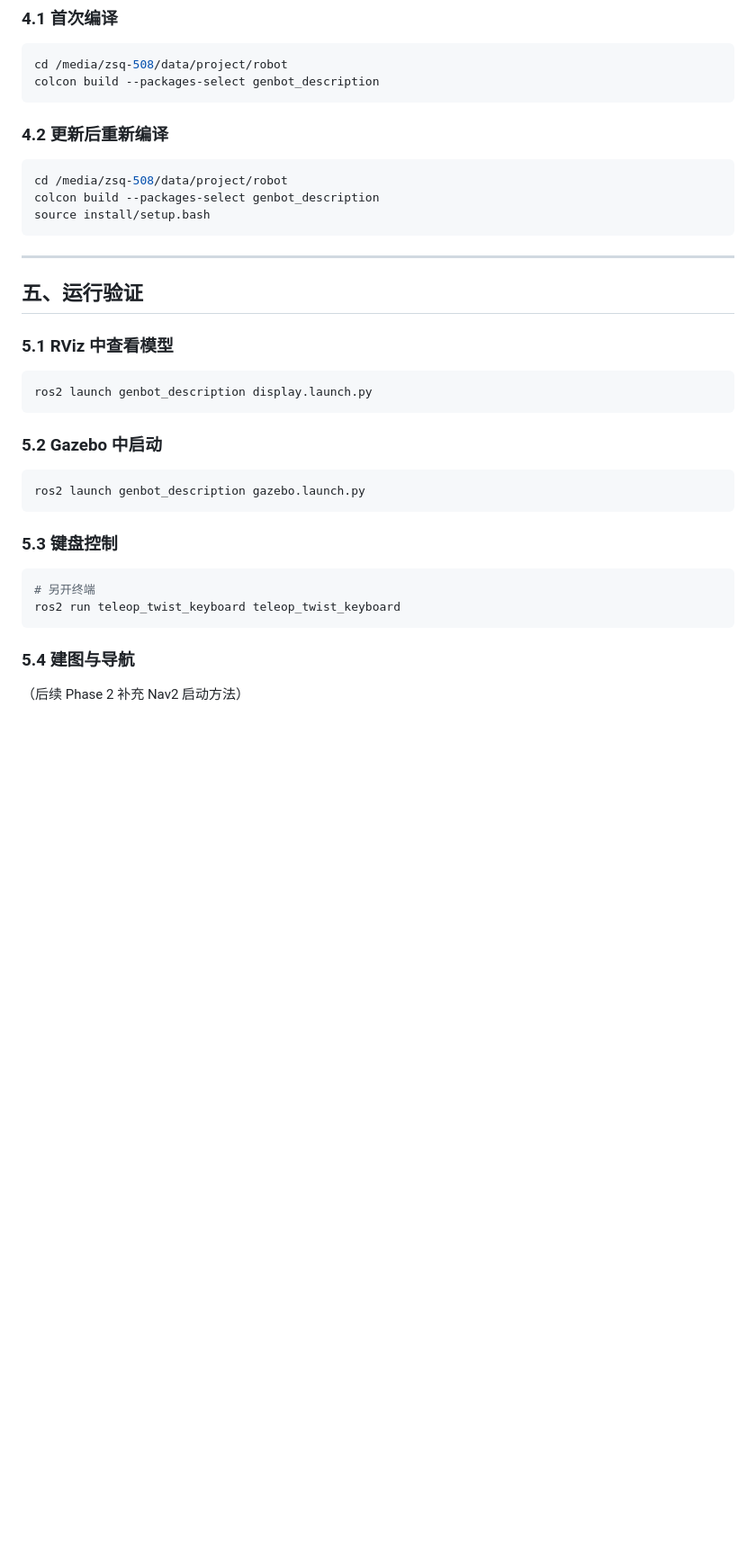
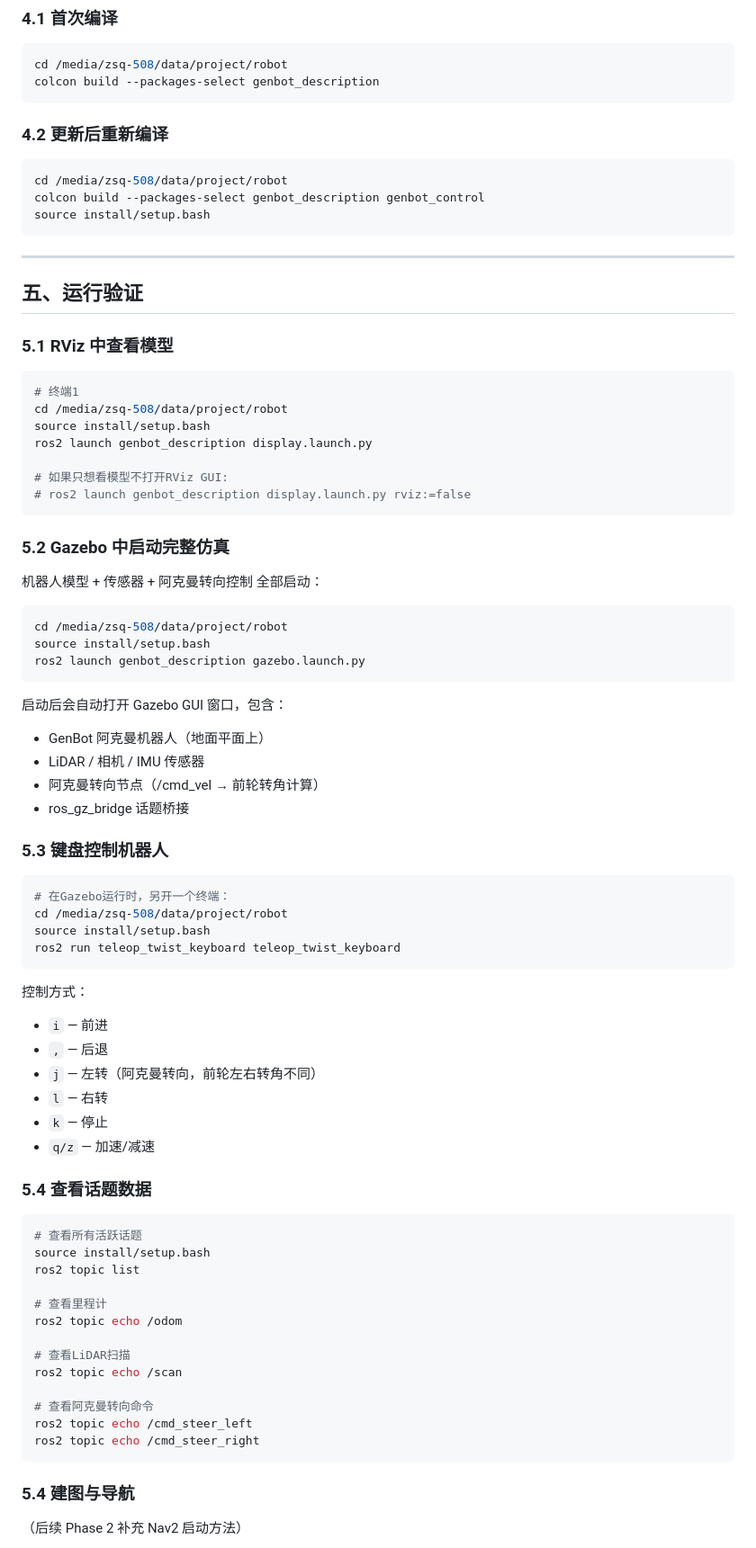
Before and after one commit to zhangshuaiqing/robot, a Markdown page: docs/software/setup-guide.md, the part around one of its changes. Shown at 90% size. Rendered like a GitHub page; blank space fills up the shorter version.

Commit message:
docs: 更新setup-guide为阿克曼转向说明
- 加入完整的编译、启动、键盘控制、查看话题命令
- 更新文件结构，加入genbot_control包说明
- 更新文档版本

````diff
--- a/docs/software/setup-guide.md
+++ b/docs/software/setup-guide.md
@@ -106,14 +106,14 @@ source ~/.bashrc
 cd /media/zsq-508/data/project/robot
 colcon build --packages-select genbot_description
 ```
-
 ### 4.2 更新后重新编译
 
 ```bash
 cd /media/zsq-508/data/project/robot
-colcon build --packages-select genbot_description
+colcon build --packages-select genbot_description genbot_control
 source install/setup.bash
 ```
+
 ---
 
 ## 五、运行验证
@@ -121,20 +121,64 @@ source install/setup.bash
 ### 5.1 RViz 中查看模型
 
 ```bash
+# 终端1
+cd /media/zsq-508/data/project/robot
+source install/setup.bash
 ros2 launch genbot_description display.launch.py
+
+# 如果只想看模型不打开RViz GUI:
+# ros2 launch genbot_description display.launch.py rviz:=false
 ```
 
-### 5.2 Gazebo 中启动
+### 5.2 Gazebo 中启动完整仿真
+
+机器人模型 + 传感器 + 阿克曼转向控制 全部启动：
 
 ```bash
+cd /media/zsq-508/data/project/robot
+source install/setup.bash
 ros2 launch genbot_description gazebo.launch.py
 ```
 
-### 5.3 键盘控制
+启动后会自动打开 Gazebo GUI 窗口，包含：
+- GenBot 阿克曼机器人（地面平面上）
+- LiDAR / 相机 / IMU 传感器
+- 阿克曼转向节点（/cmd_vel → 前轮转角计算）
+- ros_gz_bridge 话题桥接
+
+### 5.3 键盘控制机器人
 
 ```bash
-# 另开终端
+# 在Gazebo运行时，另开一个终端：
+cd /media/zsq-508/data/project/robot
+source install/setup.bash
 ros2 run teleop_twist_keyboard teleop_twist_keyboard
+```
+
+控制方式：
+- `i` — 前进
+- `,` — 后退
+- `j` — 左转（阿克曼转向，前轮左右转角不同）
+- `l` — 右转
+- `k` — 停止
+- `q/z` — 加速/减速
+
+### 5.4 查看话题数据
+
+```bash
+# 查看所有活跃话题
+source install/setup.bash
+ros2 topic list
+
+# 查看里程计
+ros2 topic echo /odom
+
+# 查看LiDAR扫描
+ros2 topic echo /scan
+
+# 查看阿克曼转向命令
+ros2 topic echo /cmd_steer_left
+ros2 topic echo /cmd_steer_right
 ```
 
 ### 5.4 建图与导航
````
Also changed, not shown: other parts of docs/software/setup-guide.md (+6 -4 lines).
